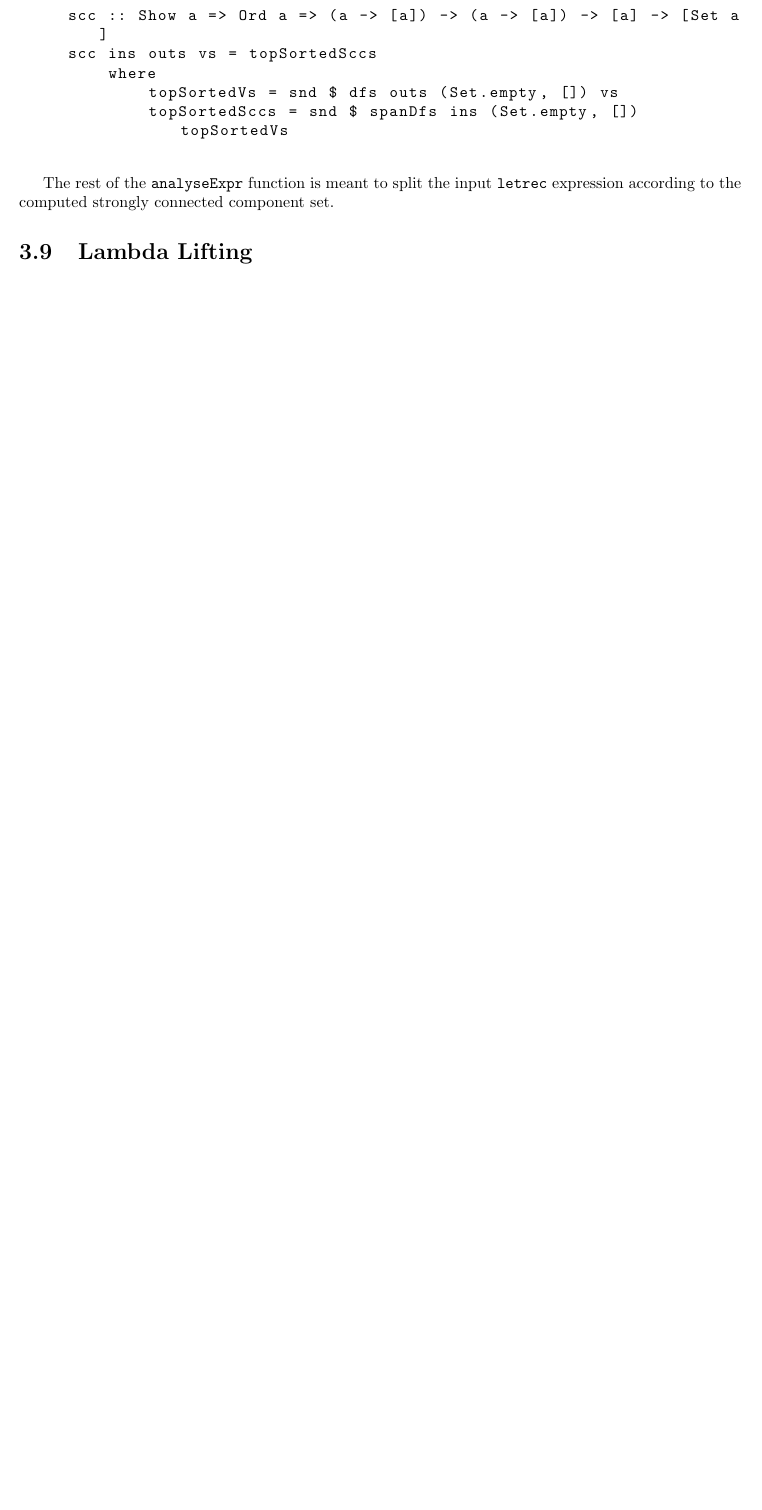
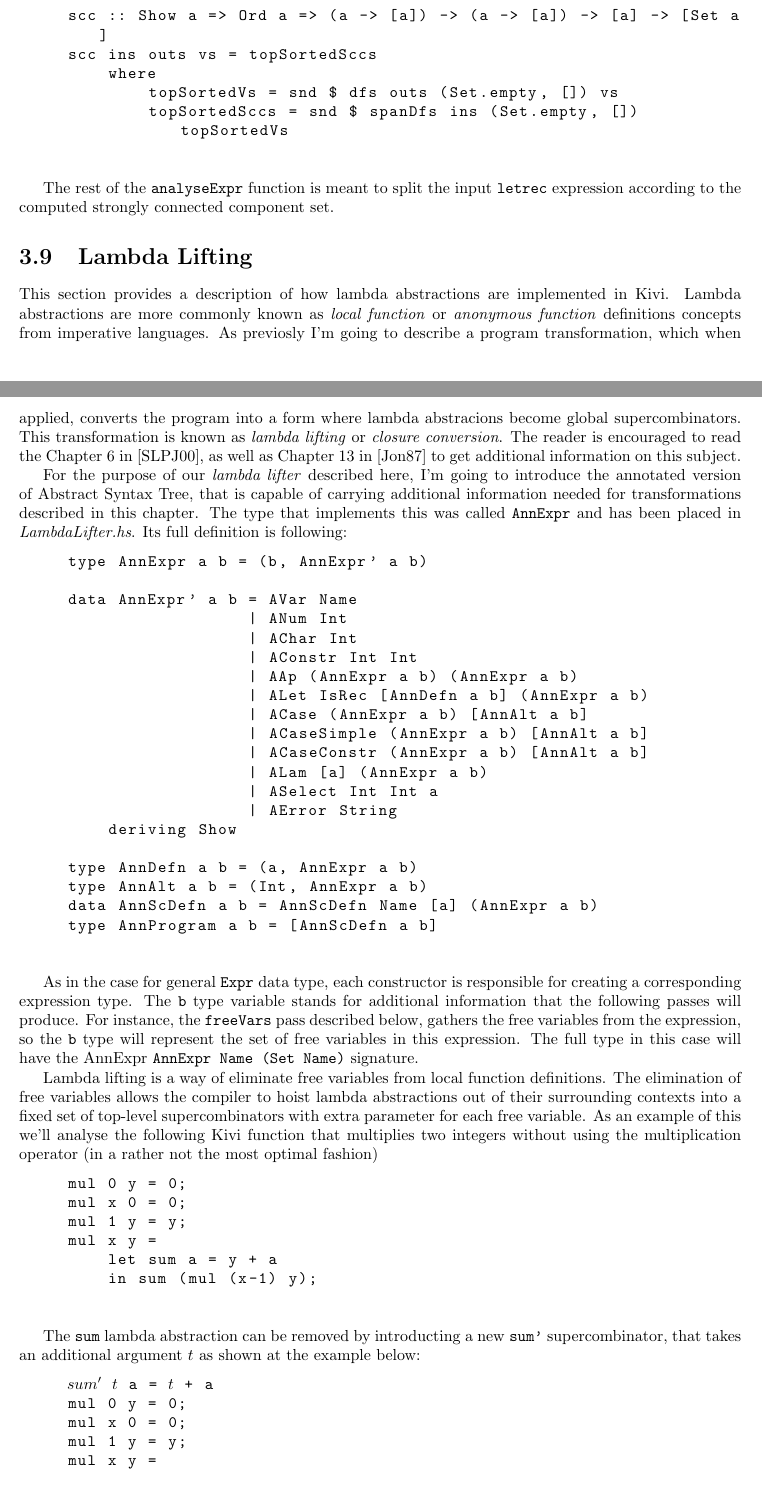
Before and after one commit to pkaleta/kivi_paper, a LaTeX thesis (kivi.tex): part of page 28 of 30 before the commit and two parts of pages 28 and 29 of 32 after it, the two joined at a grey line, cut so that both start at the same text, the shorter picture padded with empty space. Compiled offline with pdfLaTeX.

Commit message:
Lambda lifting

```diff
--- a/kivi.tex
+++ b/kivi.tex
@@ -1394,3 +1394,79 @@ The rest of the \texttt{analyseExpr} function is meant to split the input
 component set.
 
 \section{Lambda Lifting}
+This section provides a description of how lambda abstractions are implemented
+in Kivi. Lambda abstractions are more commonly known as \textit{local function}
+or \textit{anonymous function} definitions concepts from imperative languages.
+As previosly I'm going to describe a program transformation, which when
+applied, converts the program into a form where lambda abstracions become
+global supercombinators. This transformation is known as \textit{lambda
+lifting} or \textit{closure conversion}. The reader is encouraged to read the
+Chapter 6 in \cite{joneslester00}, as well as Chapter 13 in \cite{jones87} to
+get additional information on this subject.
+
+For the purpose of our \textit{lambda lifter} described here, I'm going to
+introduce the annotated version of Abstract Syntax Tree, that is capable of
+carrying additional information needed for transformations described in this
+chapter. The type that implements this was called \texttt{AnnExpr} and has
+been placed in \textit{LambdaLifter.hs}. Its full definition is following:
+
+\begin{lstlisting}
+type AnnExpr a b = (b, AnnExpr' a b)
+
+data AnnExpr' a b = AVar Name
+                  | ANum Int
+                  | AChar Int
+                  | AConstr Int Int
+                  | AAp (AnnExpr a b) (AnnExpr a b)
+                  | ALet IsRec [AnnDefn a b] (AnnExpr a b)
+                  | ACase (AnnExpr a b) [AnnAlt a b]
+                  | ACaseSimple (AnnExpr a b) [AnnAlt a b]
+                  | ACaseConstr (AnnExpr a b) [AnnAlt a b]
+                  | ALam [a] (AnnExpr a b)
+                  | ASelect Int Int a
+                  | AError String
+    deriving Show
+
+type AnnDefn a b = (a, AnnExpr a b)
+type AnnAlt a b = (Int, AnnExpr a b)
+data AnnScDefn a b = AnnScDefn Name [a] (AnnExpr a b)
+type AnnProgram a b = [AnnScDefn a b]
+\end{lstlisting}
+
+As in the case for general \texttt{Expr} data type, each constructor is
+responsible for creating a corresponding expression type. The \texttt{b} type
+variable stands for additional information that the following passes will
+produce. For instance, the \texttt{freeVars} pass described below, gathers the
+free variables from the expression, so the \texttt{b} type will represent the
+set of free variables in this expression. The full type in this case will have
+the AnnExpr \texttt{AnnExpr Name (Set Name)} signature.
+
+Lambda lifting is a way of eliminate free variables from local function
+definitions. The elimination of free variables allows the compiler to hoist
+lambda abstractions out of their surrounding contexts into a fixed set of
+top-level supercombinators with extra parameter for each free variable. As an
+example of this we'll analyse the following Kivi function that multiplies two
+integers without using the multiplication operator (in a rather not the most
+optimal fashion)
+
+\begin{lstlisting}
+mul 0 y = 0;
+mul x 0 = 0;
+mul 1 y = y;
+mul x y =
+    let sum a = y + a
+    in sum (mul (x-1) y);
+\end{lstlisting}
+
+The \texttt{sum} lambda abstraction can be removed by introducting a new
+\texttt{sum'} supercombinator, that takes an additional argument $t$ as shown at
+the example below:
+
+\begin{lstlisting}[mathescape=true]
+$sum'$ $t$ a = $t$ + a
+mul 0 y = 0;
+mul x 0 = 0;
+mul 1 y = y;
+mul x y =
+    $sum'$ y (mul (x-1) y);
+\end{lstlisting}
```
Also changed, not shown: kivi.tex (22 more changed lines).
